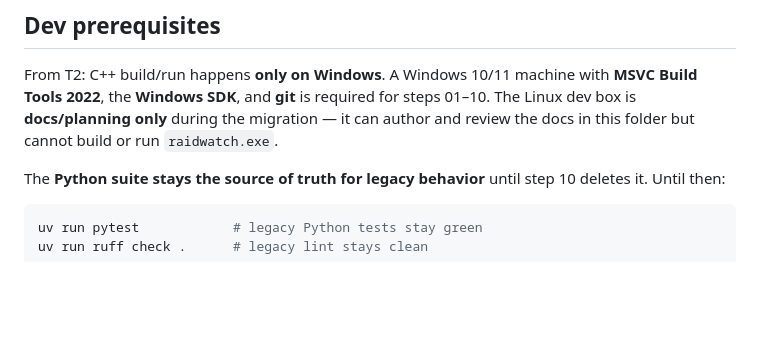
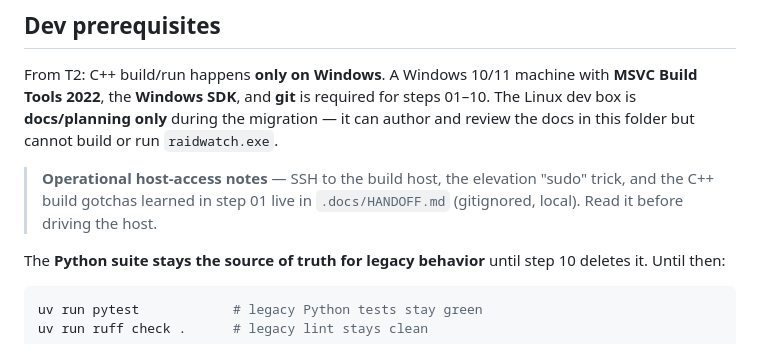
Before and after one commit to nathanpt/raidwatch, a Markdown page: docs/migration/README.md, the part around the change. Drawn GitHub-style; blank space fills up the shorter version.

Commit message:
docs: point AGENTS/migration README to local build-host handoff
AGENTS.md and docs/migration/README.md now reference .docs/HANDOFF.md
(gitignored, local-only), which holds the operational build-host notes:
SSH access, the elevation "sudo" trick, and the C++ build gotchas learned
in step 01. Keeps secrets/host specifics out of the public repo while making
them discoverable for the next session.

```diff
--- a/docs/migration/README.md
+++ b/docs/migration/README.md
@@ -143,6 +143,10 @@ for steps 01–10. The Linux dev box is **docs/planning only** during the
 migration — it can author and review the docs in this folder but cannot build or
 run `raidwatch.exe`.
 
+> **Operational host-access notes** — SSH to the build host, the elevation
+> "sudo" trick, and the C++ build gotchas learned in step 01 live in
+> `.docs/HANDOFF.md` (gitignored, local). Read it before driving the host.
+
 The **Python suite stays the source of truth for legacy behavior** until step 10
 deletes it. Until then:
 
```
Also changed, not shown: AGENTS.md (+2 -0 lines).
